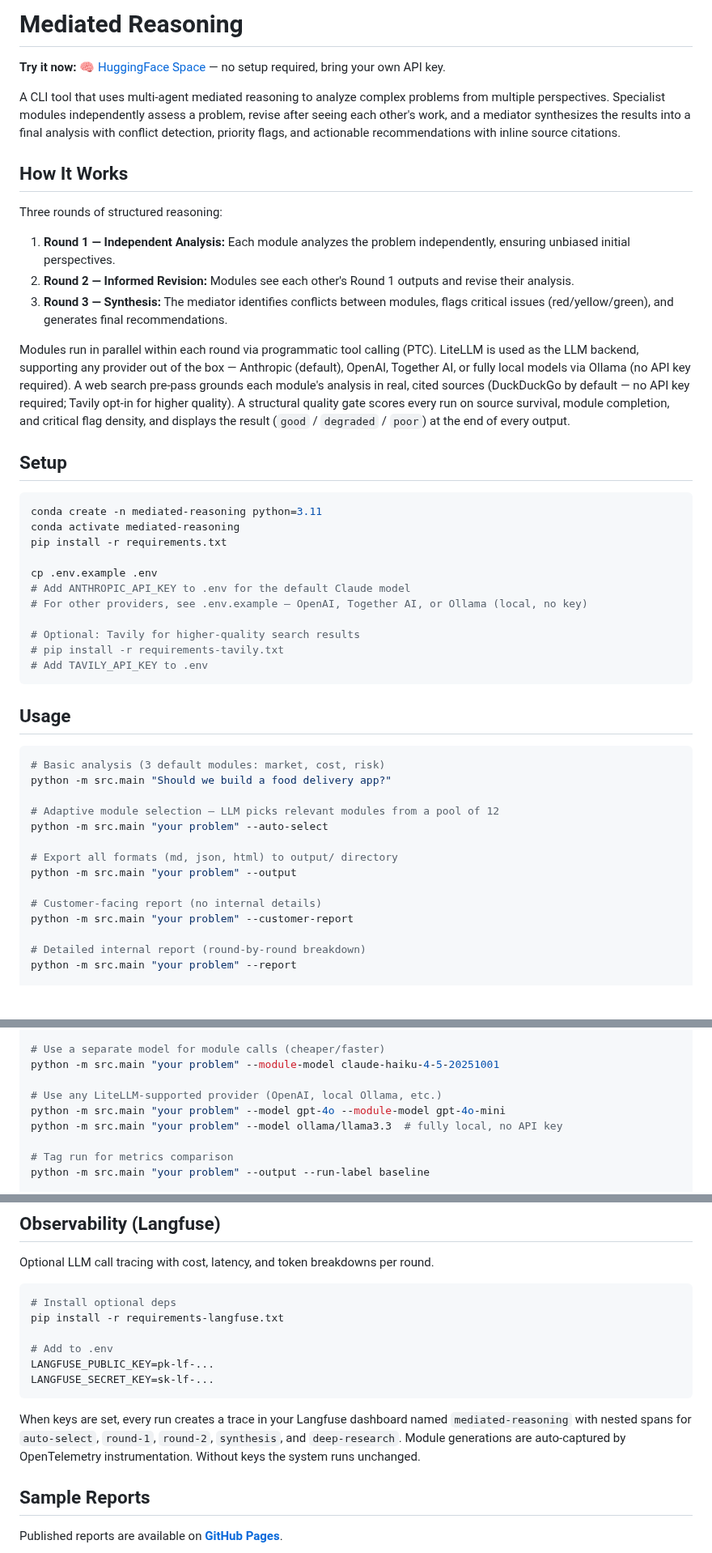
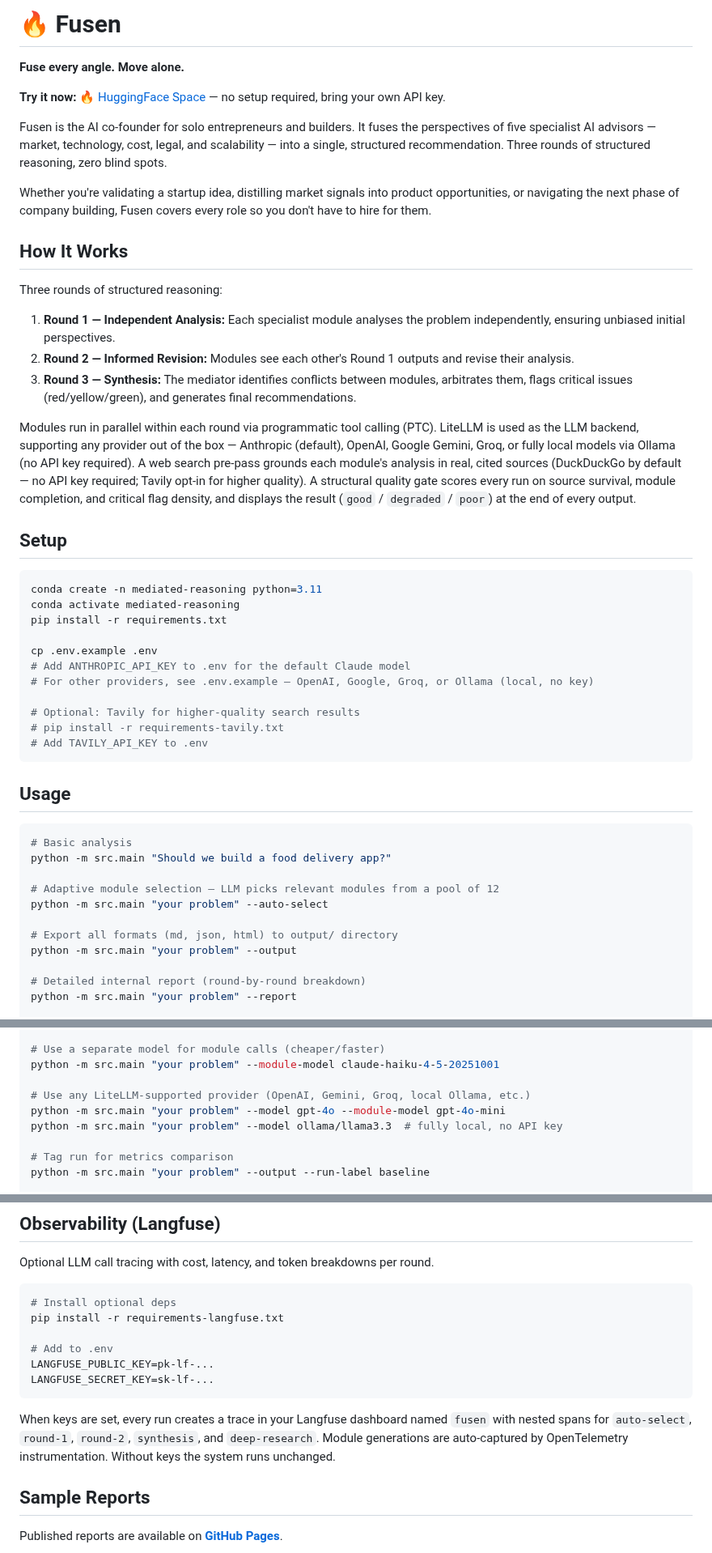
Before and after one commit to nexlcap/mediated-reasoning, a Markdown page: README.md, 3 parts joined by grey strips. Shown at 81% size. Rendered like a GitHub page; blank space fills up the shorter version.

Commit message:
Rebrand to Fusen
New name, tagline, and positioning for solo entrepreneurs.

Co-Authored-By: Claude Sonnet 4.6 <noreply@anthropic.com>

````diff
--- a/README.md
+++ b/README.md
@@ -1,18 +1,22 @@
-# Mediated Reasoning
+# 🔥 Fusen
 
-**Try it now:** [🧠 HuggingFace Space](https://huggingface.co/spaces/Yi47/mediated-reasoning) — no setup required, bring your own API key.
+**Fuse every angle. Move alone.**
 
-A CLI tool that uses multi-agent mediated reasoning to analyze complex problems from multiple perspectives. Specialist modules independently assess a problem, revise after seeing each other's work, and a mediator synthesizes the results into a final analysis with conflict detection, priority flags, and actionable recommendations with inline source citations.
+**Try it now:** [🔥 HuggingFace Space](https://huggingface.co/spaces/Yi47/mediated-reasoning) — no setup required, bring your own API key.
+
+Fusen is the AI co-founder for solo entrepreneurs and builders. It fuses the perspectives of five specialist AI advisors — market, technology, cost, legal, and scalability — into a single, structured recommendation. Three rounds of structured reasoning, zero blind spots.
+
+Whether you're validating a startup idea, distilling market signals into product opportunities, or navigating the next phase of company building, Fusen covers every role so you don't have to hire for them.
 
 ## How It Works
 
 Three rounds of structured reasoning:
 
-1. **Round 1 — Independent Analysis:** Each module analyzes the problem independently, ensuring unbiased initial perspectives.
+1. **Round 1 — Independent Analysis:** Each specialist module analyses the problem independently, ensuring unbiased initial perspectives.
 2. **Round 2 — Informed Revision:** Modules see each other's Round 1 outputs and revise their analysis.
-3. **Round 3 — Synthesis:** The mediator identifies conflicts between modules, flags critical issues (red/yellow/green), and generates final recommendations.
+3. **Round 3 — Synthesis:** The mediator identifies conflicts between modules, arbitrates them, flags critical issues (red/yellow/green), and generates final recommendations.
 
-Modules run in parallel within each round via programmatic tool calling (PTC). LiteLLM is used as the LLM backend, supporting any provider out of the box — Anthropic (default), OpenAI, Together AI, or fully local models via Ollama (no API key required). A web search pre-pass grounds each module's analysis in real, cited sources (DuckDuckGo by default — no API key required; Tavily opt-in for higher quality). A structural quality gate scores every run on source survival, module completion, and critical flag density, and displays the result (`good` / `degraded` / `poor`) at the end of every output.
+Modules run in parallel within each round via programmatic tool calling (PTC). LiteLLM is used as the LLM backend, supporting any provider out of the box — Anthropic (default), OpenAI, Google Gemini, Groq, or fully local models via Ollama (no API key required). A web search pre-pass grounds each module's analysis in real, cited sources (DuckDuckGo by default — no API key required; Tavily opt-in for higher quality). A structural quality gate scores every run on source survival, module completion, and critical flag density, and displays the result (`good` / `degraded` / `poor`) at the end of every output.
 
 ## Setup
 
@@ -23,7 +27,7 @@ pip install -r requirements.txt
 
 cp .env.example .env
 # Add ANTHROPIC_API_KEY to .env for the default Claude model
-# For other providers, see .env.example — OpenAI, Together AI, or Ollama (local, no key)
+# For other providers, see .env.example — OpenAI, Google, Groq, or Ollama (local, no key)
 
 # Optional: Tavily for higher-quality search results
 # pip install -r requirements-tavily.txt
@@ -33,7 +37,7 @@ cp .env.example .env
 ## Usage
 
 ```bash
-# Basic analysis (3 default modules: market, cost, risk)
+# Basic analysis
 python -m src.main "Should we build a food delivery app?"
 
 # Adaptive module selection — LLM picks relevant modules from a pool of 12
@@ -41,9 +45,6 @@ python -m src.main "your problem" --auto-select
 
 # Export all formats (md, json, html) to output/ directory
 python -m src.main "your problem" --output
-
-# Customer-facing report (no internal details)
-python -m src.main "your problem" --customer-report
 
 # Detailed internal report (round-by-round breakdown)
 python -m src.main "your problem" --report
@@ -63,7 +64,7 @@ python -m src.main "your problem" --weight legal=2 --weight cost=0
 # Use a separate model for module calls (cheaper/faster)
 python -m src.main "your problem" --module-model claude-haiku-4-5-20251001
 
-# Use any LiteLLM-supported provider (OpenAI, local Ollama, etc.)
+# Use any LiteLLM-supported provider (OpenAI, Gemini, Groq, local Ollama, etc.)
 python -m src.main "your problem" --model gpt-4o --module-model gpt-4o-mini
 python -m src.main "your problem" --model ollama/llama3.3  # fully local, no API key
 
@@ -133,7 +134,7 @@ LANGFUSE_PUBLIC_KEY=pk-lf-...
 LANGFUSE_SECRET_KEY=sk-lf-...
 ```
 
-When keys are set, every run creates a trace in your Langfuse dashboard named `mediated-reasoning` with nested spans for `auto-select`, `round-1`, `round-2`, `synthesis`, and `deep-research`. Module generations are auto-captured by OpenTelemetry instrumentation. Without keys the system runs unchanged.
+When keys are set, every run creates a trace in your Langfuse dashboard named `fusen` with nested spans for `auto-select`, `round-1`, `round-2`, `synthesis`, and `deep-research`. Module generations are auto-captured by OpenTelemetry instrumentation. Without keys the system runs unchanged.
 
 ## Sample Reports
 
````
